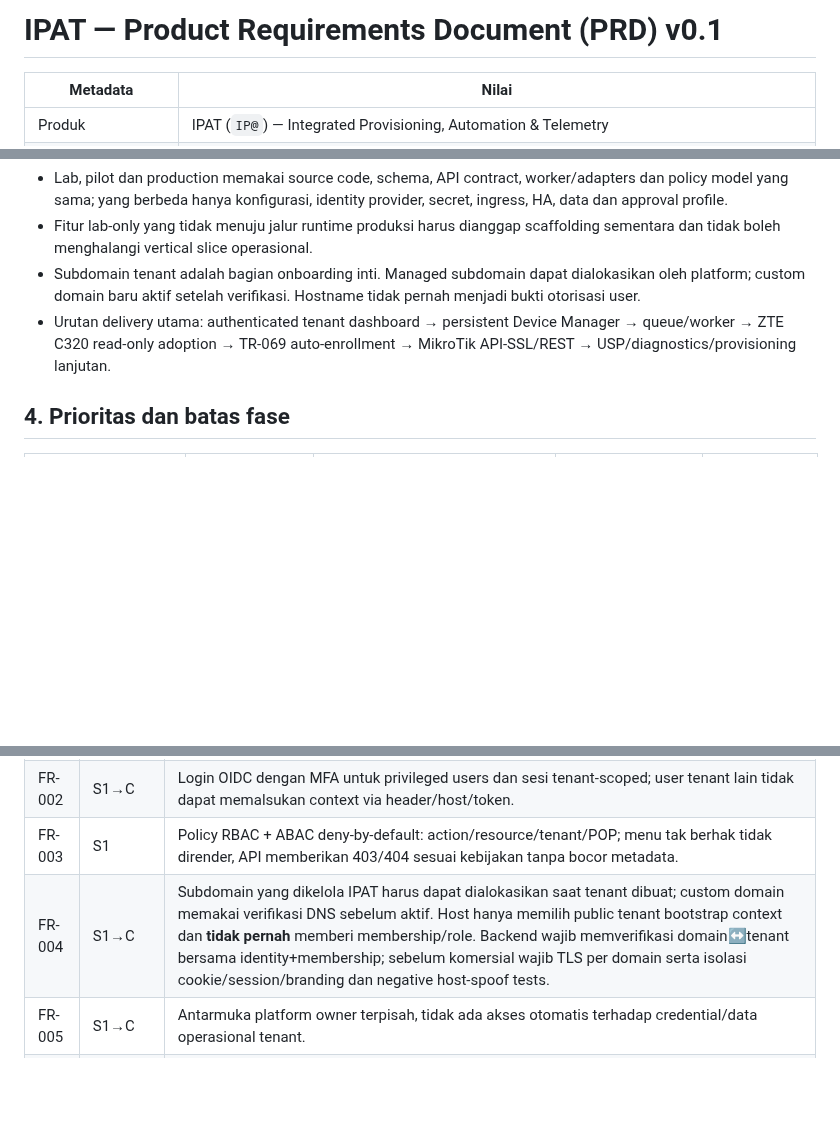
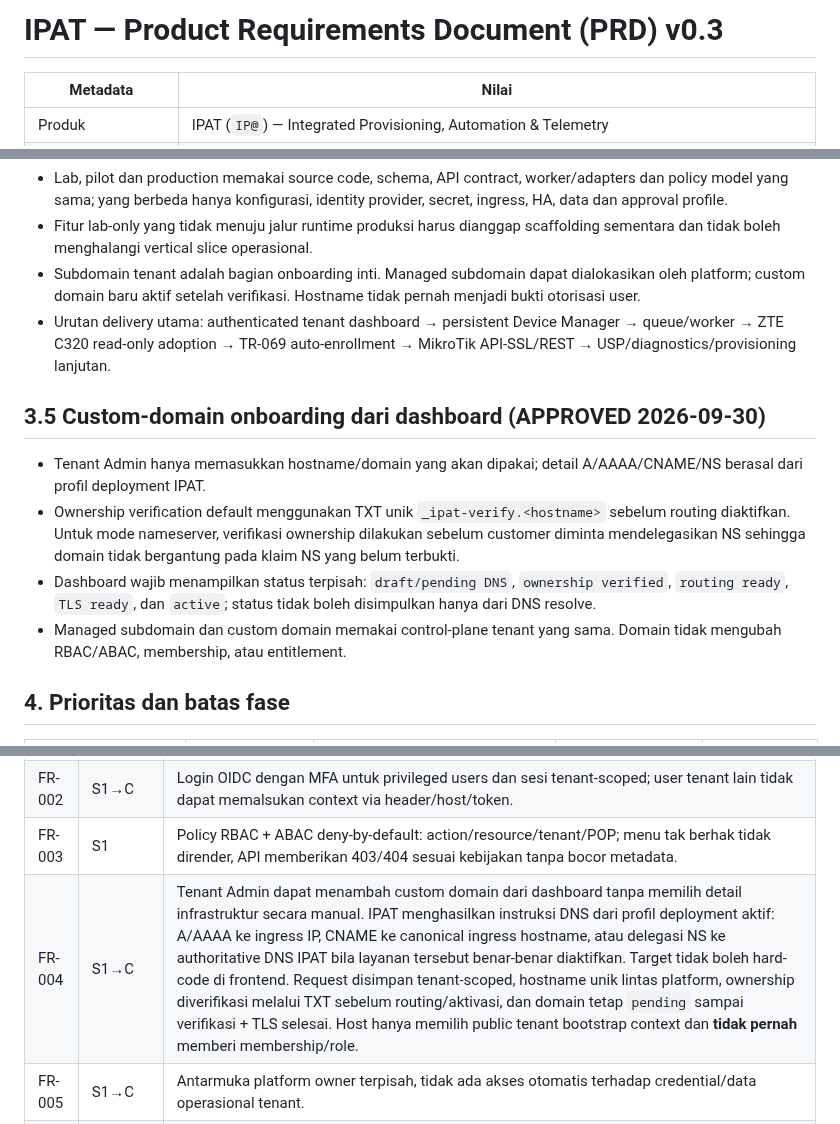
Before and after one commit to mr-ipat/ipat, a Markdown page: docs/PRD.md, 3 parts joined by grey strips. Drawn GitHub-style; blank space fills up the shorter version.

Commit message:
docs(prd): define dashboard-driven custom-domain onboarding

```diff
--- a/docs/PRD.md
+++ b/docs/PRD.md
@@ -1,4 +1,4 @@
-# IPAT — Product Requirements Document (PRD) v0.1
+# IPAT — Product Requirements Document (PRD) v0.3
 
 | Metadata | Nilai |
 |---|---|
@@ -65,6 +65,13 @@ Tidak termasuk: seluruh RPC/TR-069 dan USP secara lengkap; sertifikasi perangkat
 - Subdomain tenant adalah bagian onboarding inti. Managed subdomain dapat dialokasikan oleh platform; custom domain baru aktif setelah verifikasi. Hostname tidak pernah menjadi bukti otorisasi user.
 - Urutan delivery utama: authenticated tenant dashboard → persistent Device Manager → queue/worker → ZTE C320 read-only adoption → TR-069 auto-enrollment → MikroTik API-SSL/REST → USP/diagnostics/provisioning lanjutan.
 
+## 3.5 Custom-domain onboarding dari dashboard (APPROVED 2026-09-30)
+
+- Tenant Admin hanya memasukkan hostname/domain yang akan dipakai; detail A/AAAA/CNAME/NS berasal dari profil deployment IPAT.
+- Ownership verification default menggunakan TXT unik `_ipat-verify.<hostname>` sebelum routing diaktifkan. Untuk mode nameserver, verifikasi ownership dilakukan sebelum customer diminta mendelegasikan NS sehingga domain tidak bergantung pada klaim NS yang belum terbukti.
+- Dashboard wajib menampilkan status terpisah: `draft/pending DNS`, `ownership verified`, `routing ready`, `TLS ready`, dan `active`; status tidak boleh disimpulkan hanya dari DNS resolve.
+- Managed subdomain dan custom domain memakai control-plane tenant yang sama. Domain tidak mengubah RBAC/ABAC, membership, atau entitlement.
+
 ## 4. Prioritas dan batas fase
 
 | Area | MUST — target demonstrasi 7 hari (jika dependensi tersedia) | MUST — sebelum rilis komersial | SHOULD | LATER |
@@ -90,7 +97,7 @@ Semua FR memiliki `tenant_id`/otorisasi yang sesuai atau eksplisit `platform-sco
 | FR-001 | S1 | Buat minimal dua tenant sintetis yang terisolasi; query/command yang salah tenant ditolak di UI, API, service, job, search dan export. |
 | FR-002 | S1→C | Login OIDC dengan MFA untuk privileged users dan sesi tenant-scoped; user tenant lain tidak dapat memalsukan context via header/host/token. |
 | FR-003 | S1 | Policy RBAC + ABAC deny-by-default: action/resource/tenant/POP; menu tak berhak tidak dirender, API memberikan 403/404 sesuai kebijakan tanpa bocor metadata. |
-| FR-004 | S1→C | Subdomain yang dikelola IPAT harus dapat dialokasikan saat tenant dibuat; custom domain memakai verifikasi DNS sebelum aktif. Host hanya memilih public tenant bootstrap context dan **tidak pernah** memberi membership/role. Backend wajib memverifikasi domain↔tenant bersama identity+membership; sebelum komersial wajib TLS per domain serta isolasi cookie/session/branding dan negative host-spoof tests. |
+| FR-004 | S1→C | Tenant Admin dapat menambah custom domain dari dashboard tanpa memilih detail infrastruktur secara manual. IPAT menghasilkan instruksi DNS dari profil deployment aktif: A/AAAA ke ingress IP, CNAME ke canonical ingress hostname, atau delegasi NS ke authoritative DNS IPAT bila layanan tersebut benar-benar diaktifkan. Target tidak boleh hard-code di frontend. Request disimpan tenant-scoped, hostname unik lintas platform, ownership diverifikasi melalui TXT sebelum routing/aktivasi, dan domain tetap `pending` sampai verifikasi + TLS selesai. Host hanya memilih public tenant bootstrap context dan **tidak pernah** memberi membership/role. |
 | FR-005 | S1→C | Antarmuka platform owner terpisah, tidak ada akses otomatis terhadap credential/data operasional tenant. |
 | FR-006 | S1→C | Audit siapa/kapan/aksi/tenant/resource/hasil/correlation-id tanpa secret; log akses lintas tenant ditolak juga dicatat. |
 | FR-007 | S1→C | Aksi berisiko memiliki klasifikasi, dry-run, approval *two-person* bila ditetapkan, expiry, reason, dan opsi emergency tercatat. |
```
Also changed, not shown: other parts of docs/PRD.md (+2 -2 lines).
